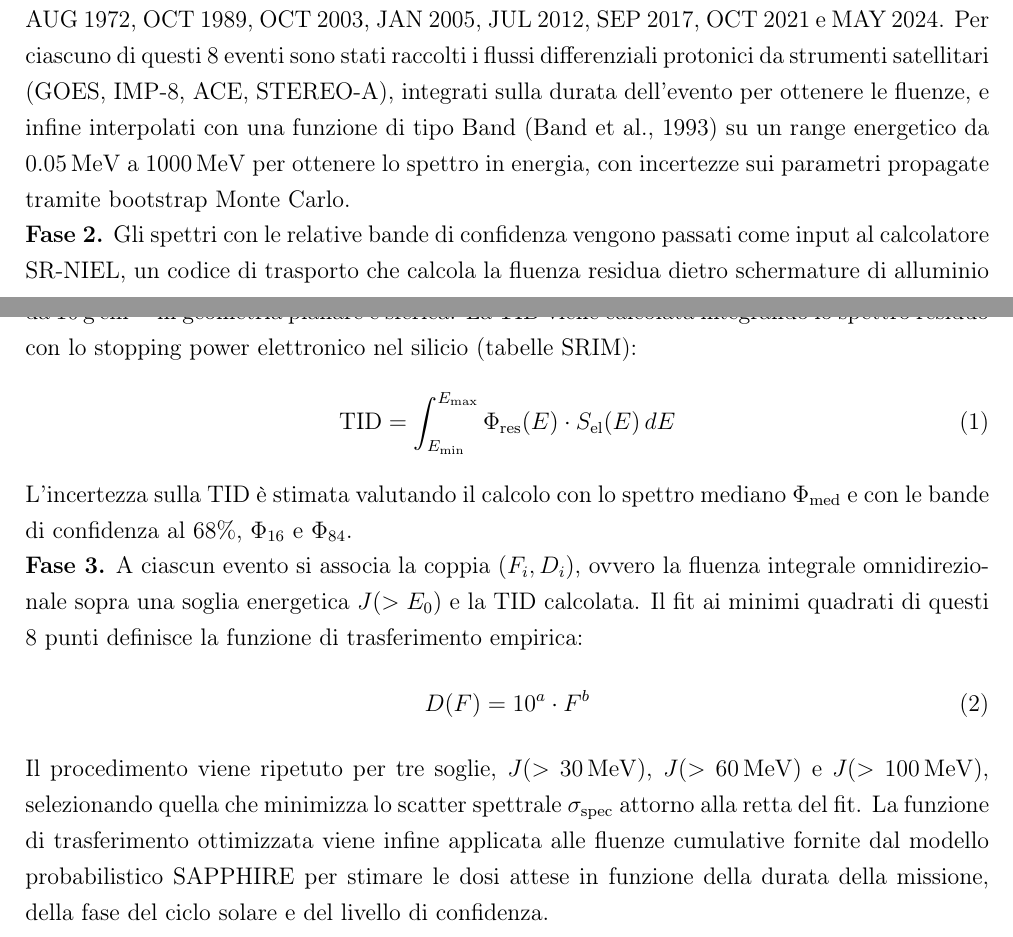
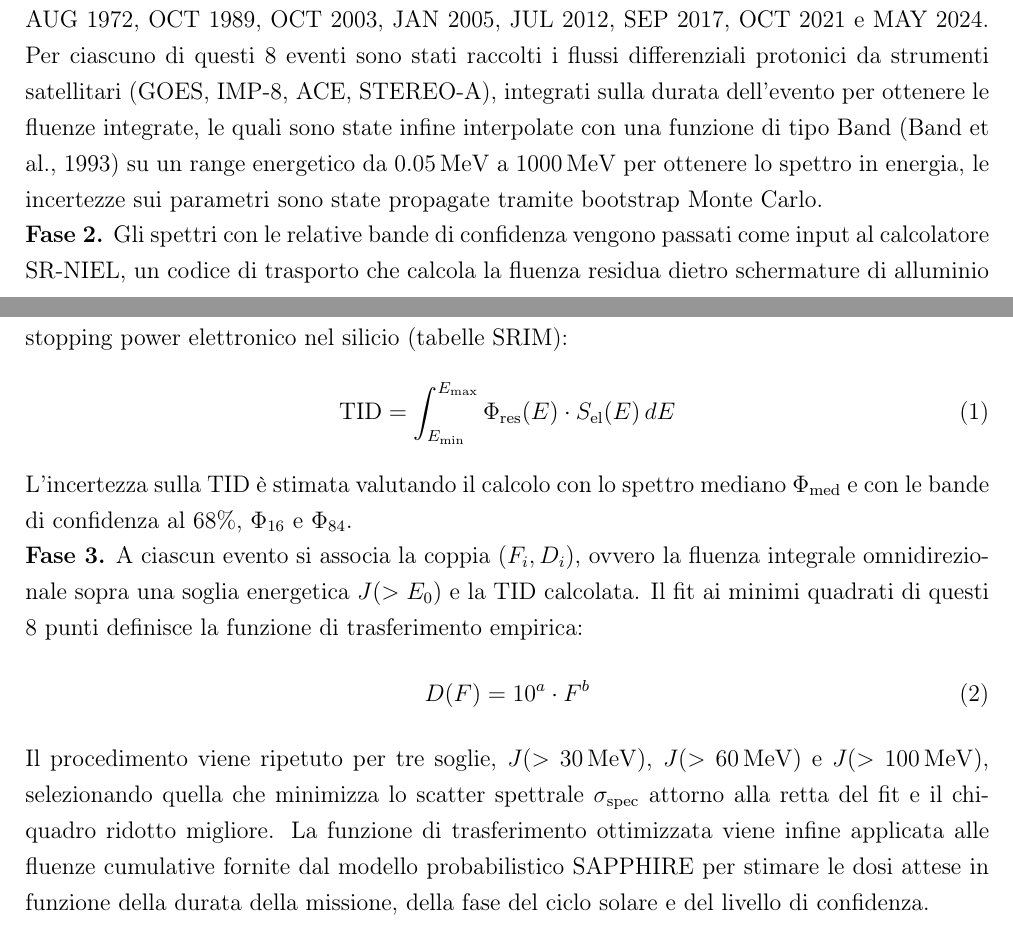
Before and after one commit to StefanoDolci/Tesi-triennale---Studio-dose-da-eventi-SEP-per-missione-interplanetaria, a LaTeX document (Scrittura_sintesi_tesi/main.tex): two parts of pages 2 and 3 of 5, joined at a grey line, cut so that both start at the same text. Compiled offline with pdfLaTeX.

Commit message:
altri capitoli della sintesti

```diff
--- a/Scrittura_sintesi_tesi/main.tex
+++ b/Scrittura_sintesi_tesi/main.tex
@@ -60,13 +60,12 @@ dagli spettri energetici.
 \noindent\textbf{Fase 1.} Sono stati selezionati i due eventi più intensi e rinomati per ciascun ciclo solare:
 AUG~1972, OCT~1989, OCT~2003, JAN~2005, JUL~2012, SEP~2017, OCT~2021 e MAY~2024. Per ciascuno di
 questi 8 eventi sono stati raccolti i flussi differenziali protonici da strumenti satellitari (GOES,
-IMP-8, ACE, STEREO-A), integrati sulla durata dell'evento per ottenere le fluenze, e infine interpolati con
-una funzione di tipo Band (Band et al., 1993) su un range energetico da \qty{0.05}{\mega\electronvolt}
-a \qty{1000}{\mega\electronvolt} per ottenere lo spettro in energia, con incertezze sui parametri propagate tramite bootstrap Monte Carlo.
+IMP-8, ACE, STEREO-A), integrati sulla durata dell'evento per ottenere le fluenze integrate, le quali sono state infine interpolate con una funzione di tipo Band (Band et al., 1993) su un range energetico da \qty{0.05}{\mega\electronvolt}
+a \qty{1000}{\mega\electronvolt} per ottenere lo spettro in energia, le incertezze sui parametri sono state propagate tramite bootstrap Monte Carlo.
 
 \noindent\textbf{Fase 2.} Gli spettri con le relative bande di confidenza vengono passati come input al
 calcolatore SR-NIEL, un codice di trasporto che calcola la fluenza residua dietro schermature di
-alluminio da \qty{10}{\gram\per\cm\squared} in geometria planare e sferica. La TID viene calcolata
+alluminio in geometria planare e sferica. La TID viene calcolata
 integrando lo spettro residuo con lo stopping power elettronico nel silicio (tabelle SRIM):
 \begin{equation}
     \text{TID} = \int_{E_{\min}}^{E_{\max}} \Phi_{\text{res}}(E) \cdot S_{\text{el}}(E) \, dE
@@ -82,7 +81,7 @@ quadrati di questi 8 punti definisce la funzione di trasferimento empirica:
 \end{equation}
 Il procedimento viene ripetuto per tre soglie, $J(>\qty{30}{\mega\electronvolt})$,
 $J(>\qty{60}{\mega\electronvolt})$ e $J(>\qty{100}{\mega\electronvolt})$, selezionando quella
-che minimizza lo scatter spettrale $\sigma_{\text{spec}}$ attorno alla retta del fit.
+che minimizza lo scatter spettrale $\sigma_{\text{spec}}$ attorno alla retta del fit e il chi-quadro ridotto migliore.
 La funzione di trasferimento ottimizzata viene infine applicata alle fluenze cumulative fornite
 dal modello probabilistico SAPPHIRE per stimare le dosi attese in funzione della durata della
 missione, della fase del ciclo solare e del livello di confidenza.
```
Also changed, not shown: dose_vs_duration_combined.png (added), dose_vs_duration_combined_paperlike.png (added), dose_vs_duration_combined_v2.png (added), dose_vs_duration_combined_v3.png (added), dose_vs_duration_combined_v4.png (added).
